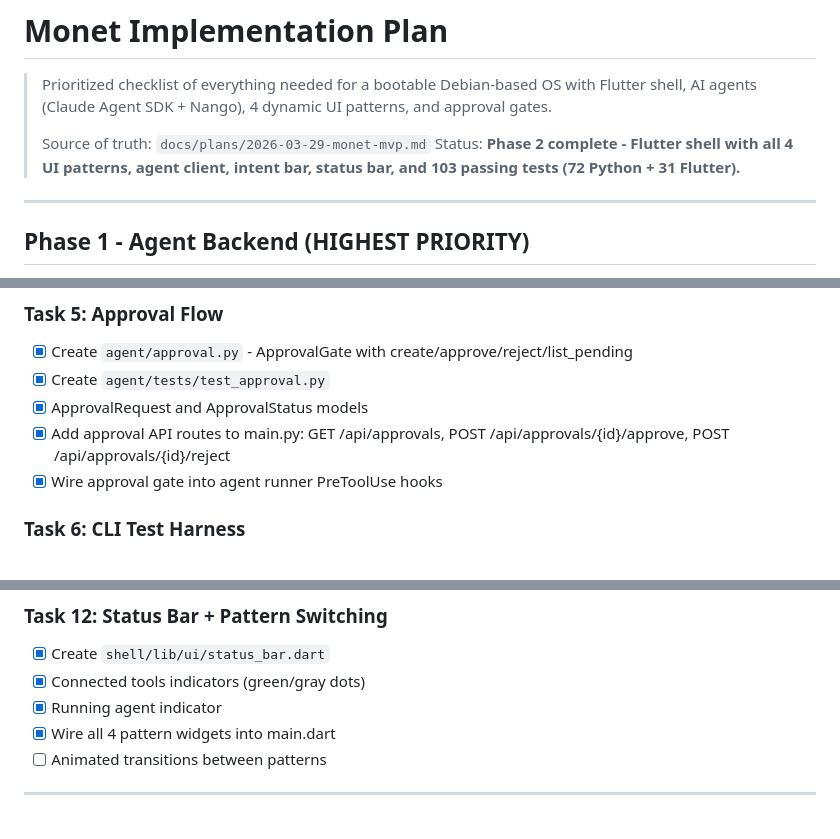
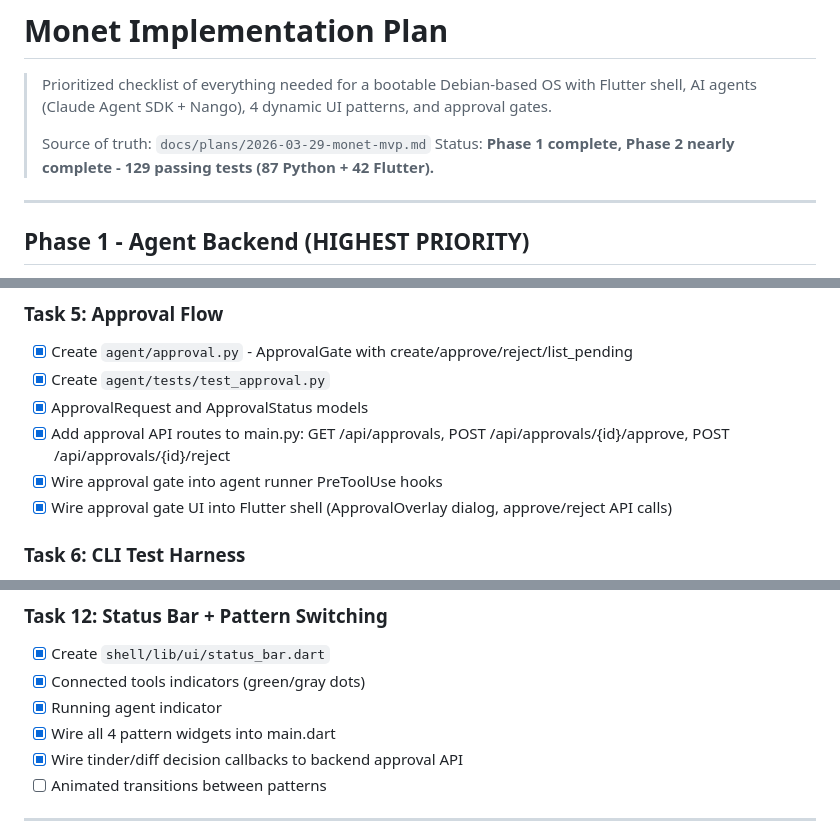
Before and after one commit to calvinbeighle/monet, a Markdown page: IMPLEMENTATION_PLAN.md, 3 parts joined by grey strips. Rendered like a GitHub page.

```diff
--- a/IMPLEMENTATION_PLAN.md
+++ b/IMPLEMENTATION_PLAN.md
@@ -4,7 +4,7 @@
 > AI agents (Claude Agent SDK + Nango), 4 dynamic UI patterns, and approval gates.
 >
 > Source of truth: `docs/plans/2026-03-29-monet-mvp.md`
-> Status: **Phase 2 complete - Flutter shell with all 4 UI patterns, agent client, intent bar, status bar, and 103 passing tests (72 Python + 31 Flutter).**
+> Status: **Phase 1 complete, Phase 2 nearly complete - 129 passing tests (87 Python + 42 Flutter).**
 
 ---
 
@@ -59,6 +60,7 @@ Agents must work from CLI before any UI. This proves the core concept.
 - [x] ApprovalRequest and ApprovalStatus models
 - [x] Add approval API routes to main.py: GET /api/approvals, POST /api/approvals/{id}/approve, POST /api/approvals/{id}/reject
 - [x] Wire approval gate into agent runner PreToolUse hooks
+- [x] Wire approval gate UI into Flutter shell (ApprovalOverlay dialog, approve/reject API calls)
 
 ### Task 6: CLI Test Harness
 
@@ -120,6 +123,7 @@ Flutter shell with all 4 UI patterns. Runs on Mac for dev, targets Linux aarch64
 - [x] Connected tools indicators (green/gray dots)
 - [x] Running agent indicator
 - [x] Wire all 4 pattern widgets into main.dart
+- [x] Wire tinder/diff decision callbacks to backend approval API
 - [ ] Animated transitions between patterns
 
 ---
```
Also changed, not shown: other parts of IMPLEMENTATION_PLAN.md (+20 -4 lines).
